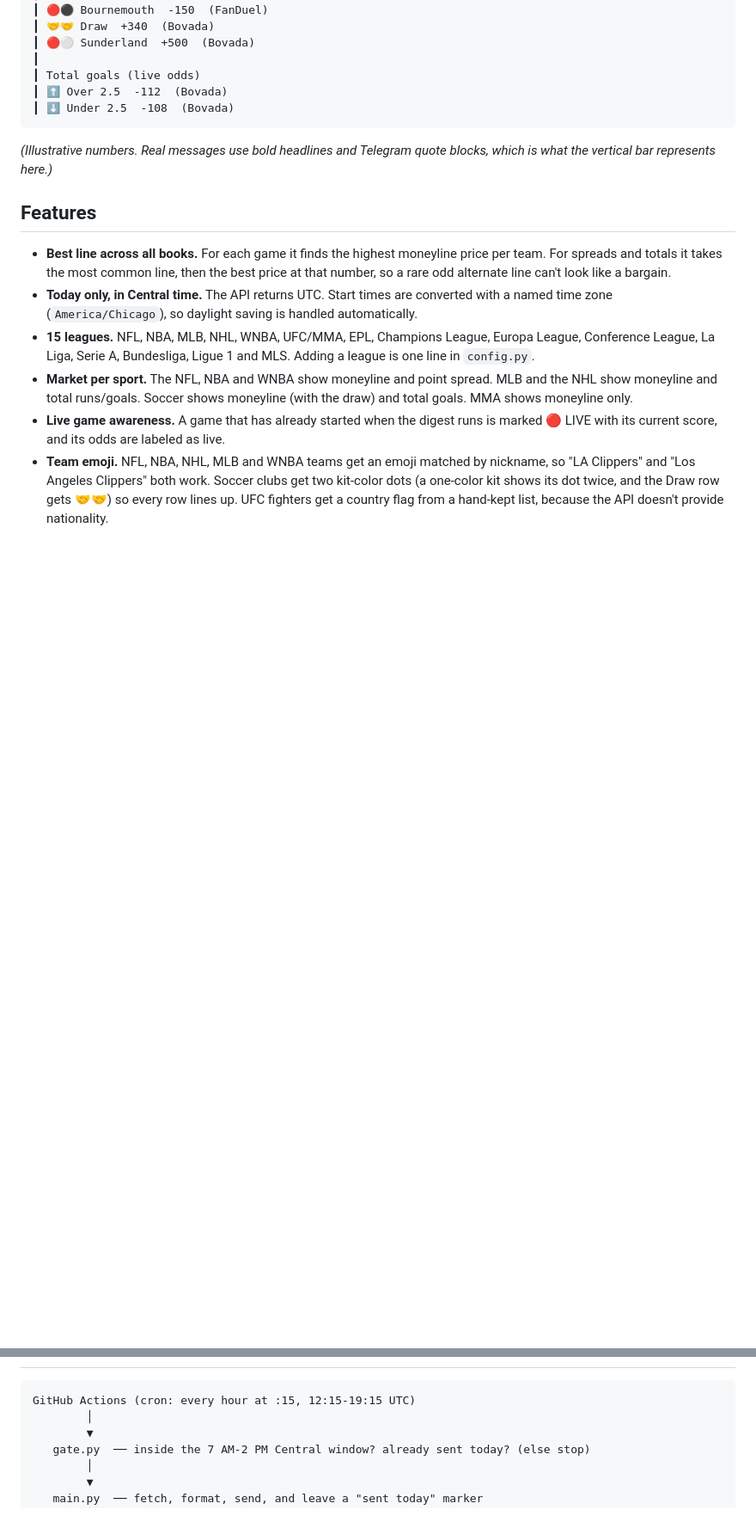
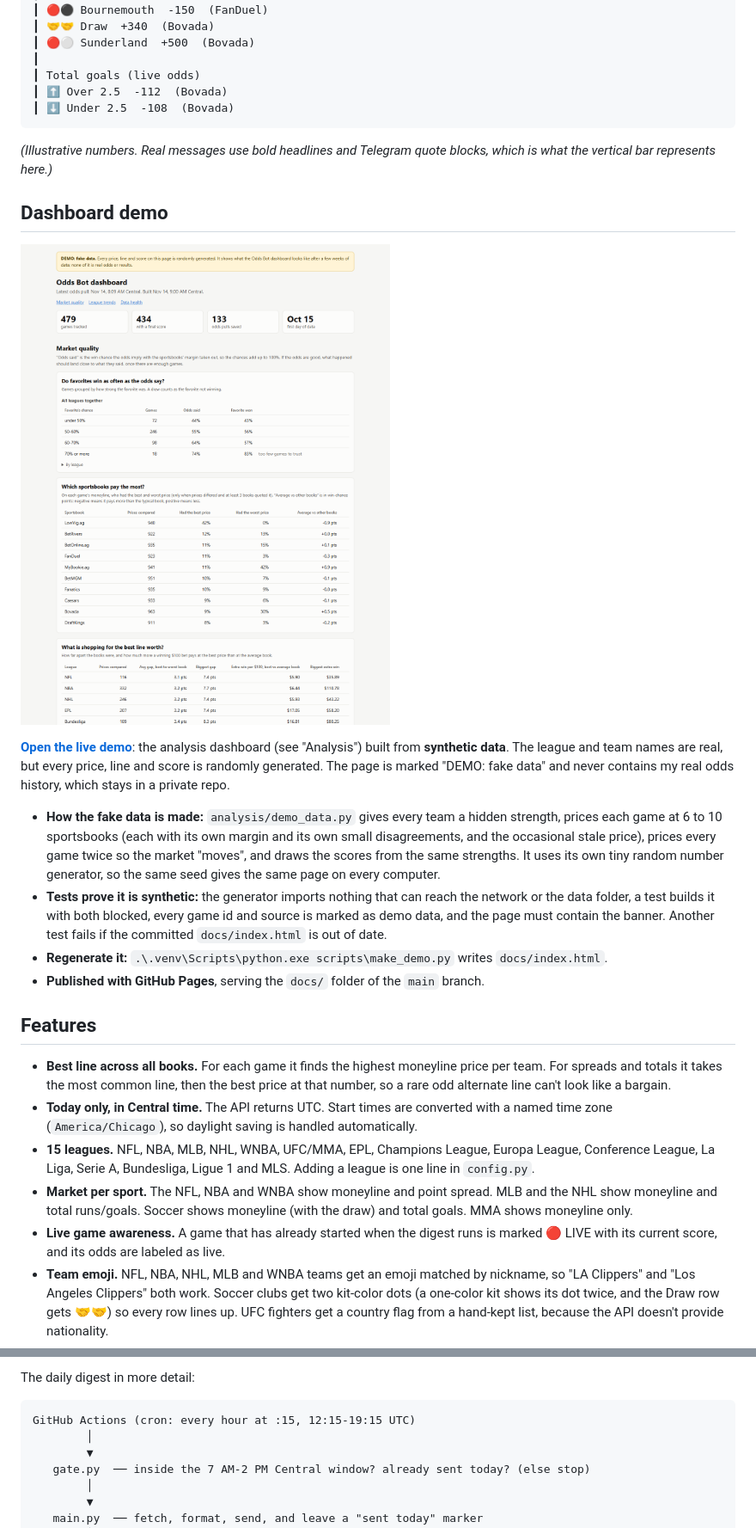
Before and after one commit to Vic-Analytics/odds-bot, a Markdown page: README.md, 2 parts joined by grey strips. Shown at 86% size. Rendered like a GitHub page; pictures changed too: docs/screenshot.png (added); blank space fills up the shorter version.

````diff
--- a/README.md
+++ b/README.md
@@ -42,6 +42,17 @@ Soccer also shows the over/under on goals, and clubs get kit-color dots:
 
 *(Illustrative numbers. Real messages use bold headlines and Telegram quote blocks, which is what the vertical bar represents here.)*
 
+## Dashboard demo
+
+![The analysis dashboard, built from fake data](docs/screenshot.png)
+
+**[Open the live demo](https://vic-analytics.github.io/odds-bot/)**: the analysis dashboard (see "Analysis") built from **synthetic data**. The league and team names are real, but every price, line and score is randomly generated. The page is marked "DEMO: fake data" and never contains my real odds history, which stays in a private repo.
+
+- **How the fake data is made:** `analysis/demo_data.py` gives every team a hidden strength, prices each game at 6 to 10 sportsbooks (each with its own margin and its own small disagreements, and the occasional stale price), prices every game twice so the market "moves", and draws the scores from the same strengths. It uses its own tiny random number generator, so the same seed gives the same page on every computer.
+- **Tests prove it is synthetic:** the generator imports nothing that can reach the network or the data folder, a test builds it with both blocked, every game id and source is marked as demo data, and the page must contain the banner. Another test fails if the committed `docs/index.html` is out of date.
+- **Regenerate it:** `.\.venv\Scripts\python.exe scripts\make_demo.py` writes `docs/index.html`.
+- **Published with GitHub Pages**, serving the `docs/` folder of the `main` branch.
+
 ## Features
 
 - **Best line across all books.** For each game it finds the highest moneyline price per team. For spreads and totals it takes the most common line, then the best price at that number, so a rare odd alternate line can't look like a bargain.
@@ -73,3 +130,4 @@ A busy month with all 15 leagues comes to roughly 315 credits by my estimate.
+The daily digest in more detail:
 
 ```
 GitHub Actions (cron: every hour at :15, 12:15-19:15 UTC)
````
Also changed, not shown: other parts of README.md (+49 -2 lines), 7 other files.
